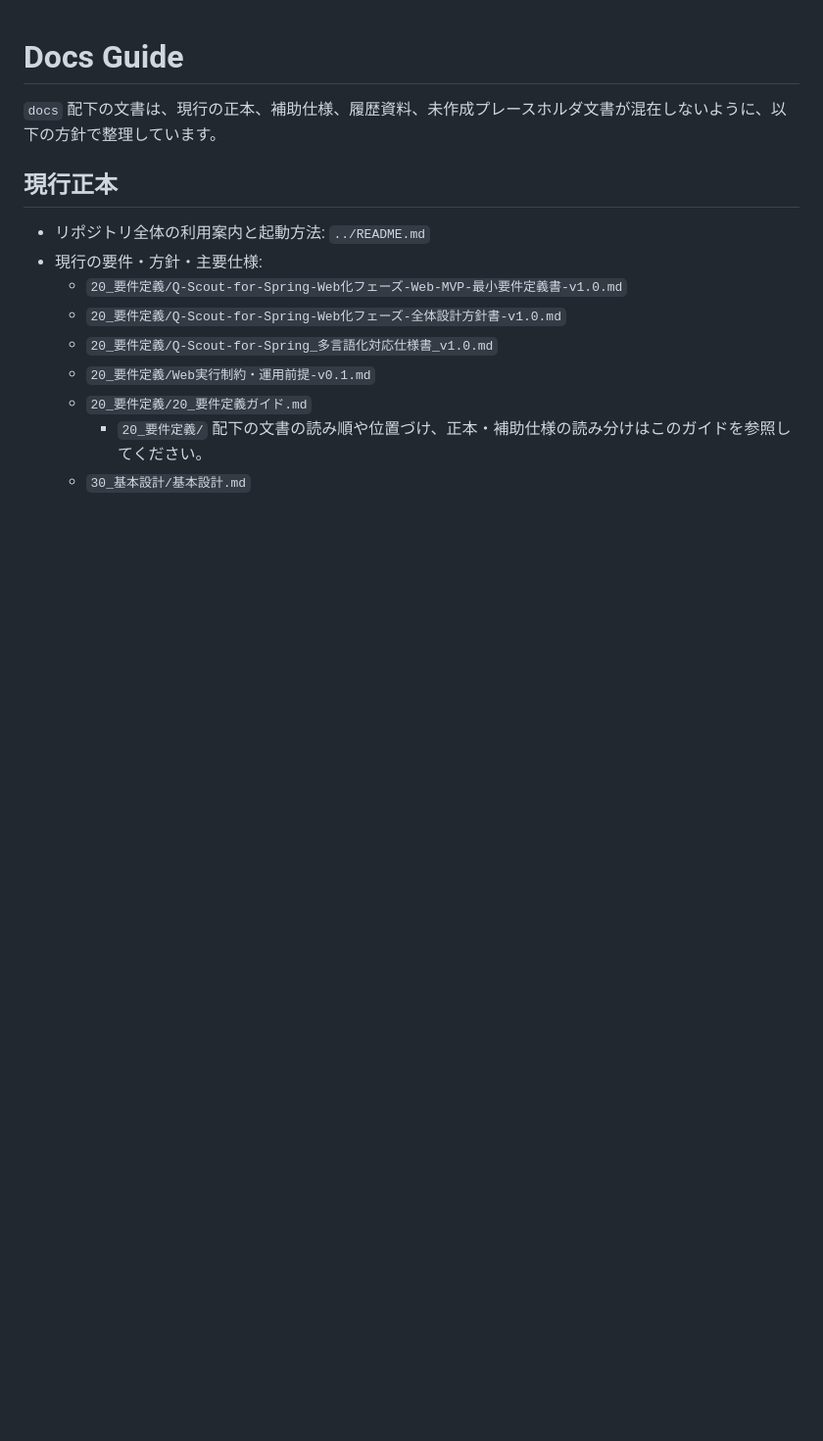
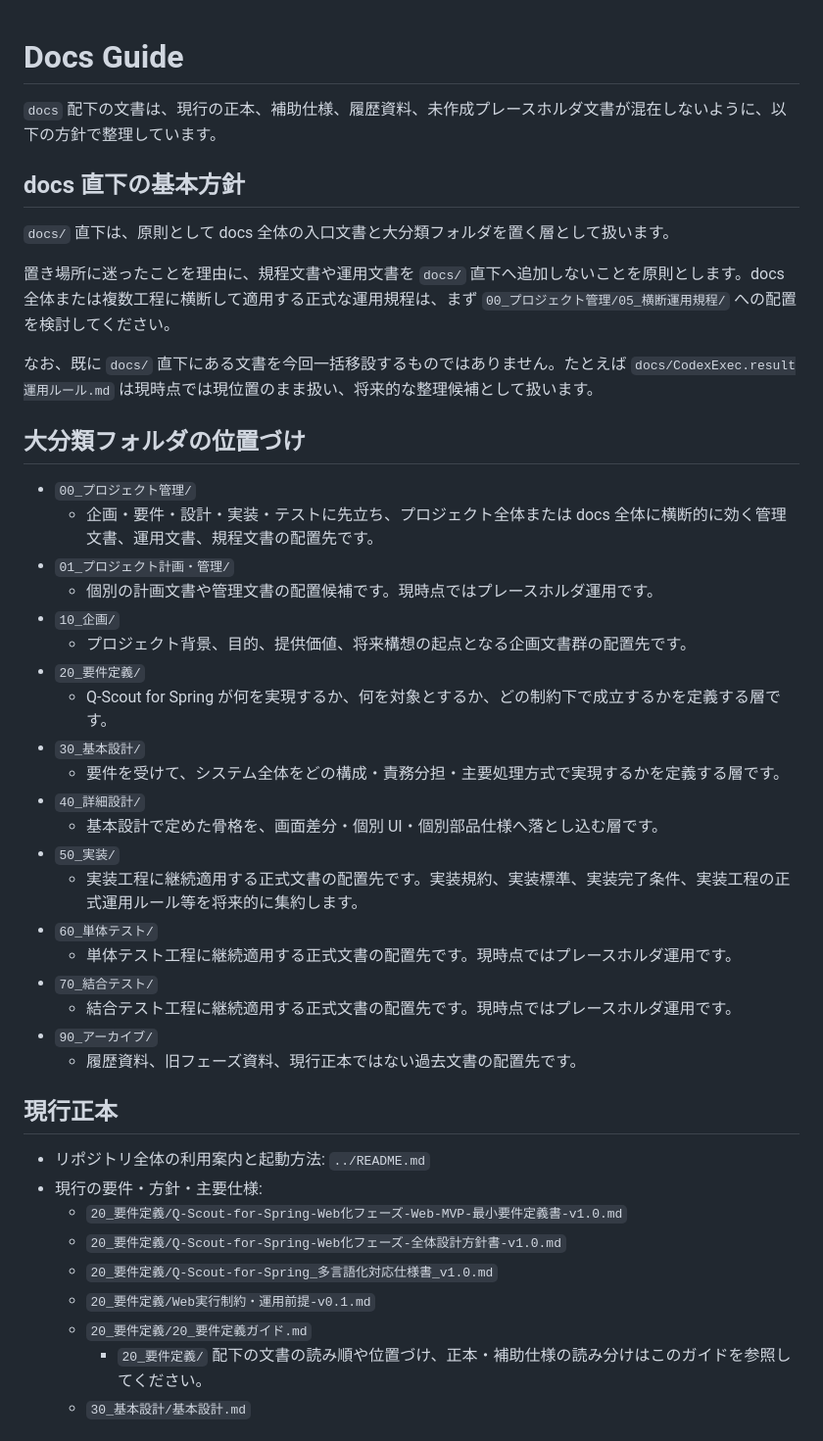
Before and after one commit to yamaguchiyoshishigeai-create/Q-Scout-for-Spring, a Markdown page: docs/README.md, the part around one of its changes. Shown at 98% size. Drawn GitHub-style; blank space fills up the shorter version.

Commit message:
docs: 00_プロジェクト管理配下に横断運用規程を追加

```diff
--- a/docs/README.md
+++ b/docs/README.md
@@ -1,6 +1,37 @@
 # Docs Guide
 
 `docs` 配下の文書は、現行の正本、補助仕様、履歴資料、未作成プレースホルダ文書が混在しないように、以下の方針で整理しています。
+
+## docs 直下の基本方針
+
+`docs/` 直下は、原則として docs 全体の入口文書と大分類フォルダを置く層として扱います。
+
+置き場所に迷ったことを理由に、規程文書や運用文書を `docs/` 直下へ追加しないことを原則とします。docs 全体または複数工程に横断して適用する正式な運用規程は、まず `00_プロジェクト管理/05_横断運用規程/` への配置を検討してください。
+
+なお、既に `docs/` 直下にある文書を今回一括移設するものではありません。たとえば `docs/CodexExec.result運用ルール.md` は現時点では現位置のまま扱い、将来的な整理候補として扱います。
+
+## 大分類フォルダの位置づけ
+
+- `00_プロジェクト管理/`
+  - 企画・要件・設計・実装・テストに先立ち、プロジェクト全体または docs 全体に横断的に効く管理文書、運用文書、規程文書の配置先です。
+- `01_プロジェクト計画・管理/`
+  - 個別の計画文書や管理文書の配置候補です。現時点ではプレースホルダ運用です。
+- `10_企画/`
+  - プロジェクト背景、目的、提供価値、将来構想の起点となる企画文書群の配置先です。
+- `20_要件定義/`
+  - Q-Scout for Spring が何を実現するか、何を対象とするか、どの制約下で成立するかを定義する層です。
+- `30_基本設計/`
+  - 要件を受けて、システム全体をどの構成・責務分担・主要処理方式で実現するかを定義する層です。
+- `40_詳細設計/`
+  - 基本設計で定めた骨格を、画面差分・個別 UI・個別部品仕様へ落とし込む層です。
+- `50_実装/`
+  - 実装工程に継続適用する正式文書の配置先です。実装規約、実装標準、実装完了条件、実装工程の正式運用ルール等を将来的に集約します。
+- `60_単体テスト/`
+  - 単体テスト工程に継続適用する正式文書の配置先です。現時点ではプレースホルダ運用です。
+- `70_結合テスト/`
+  - 結合テスト工程に継続適用する正式文書の配置先です。現時点ではプレースホルダ運用です。
+- `90_アーカイブ/`
+  - 履歴資料、旧フェーズ資料、現行正本ではない過去文書の配置先です。
 
 ## 現行正本
 
```
Also changed, not shown: other parts of docs/README.md (+5 -6 lines), 1 other file.
